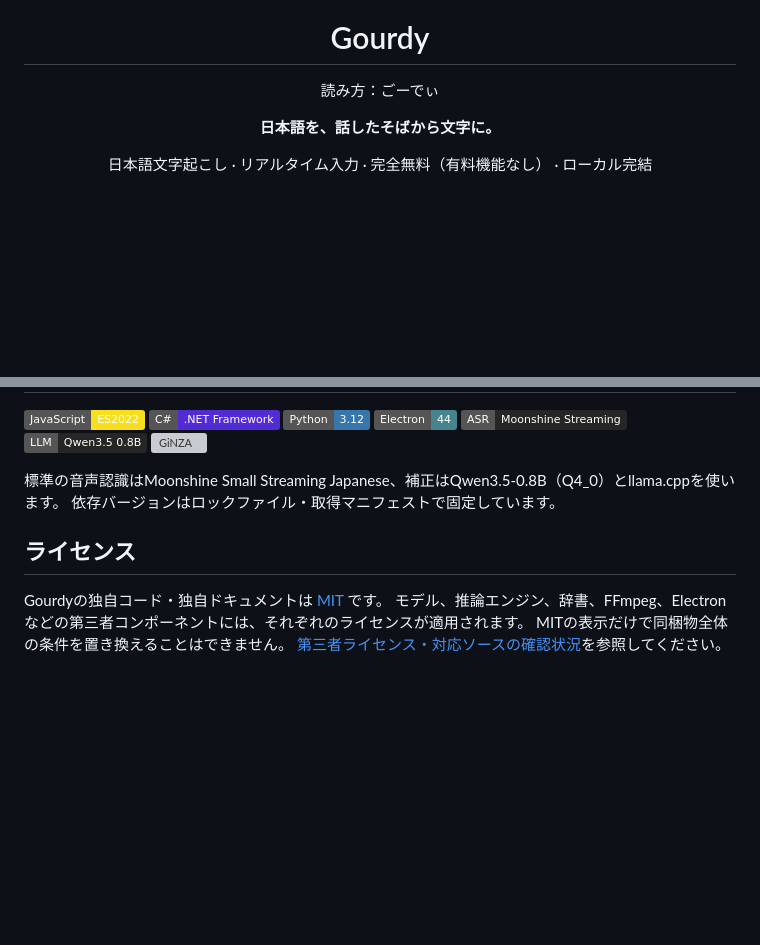
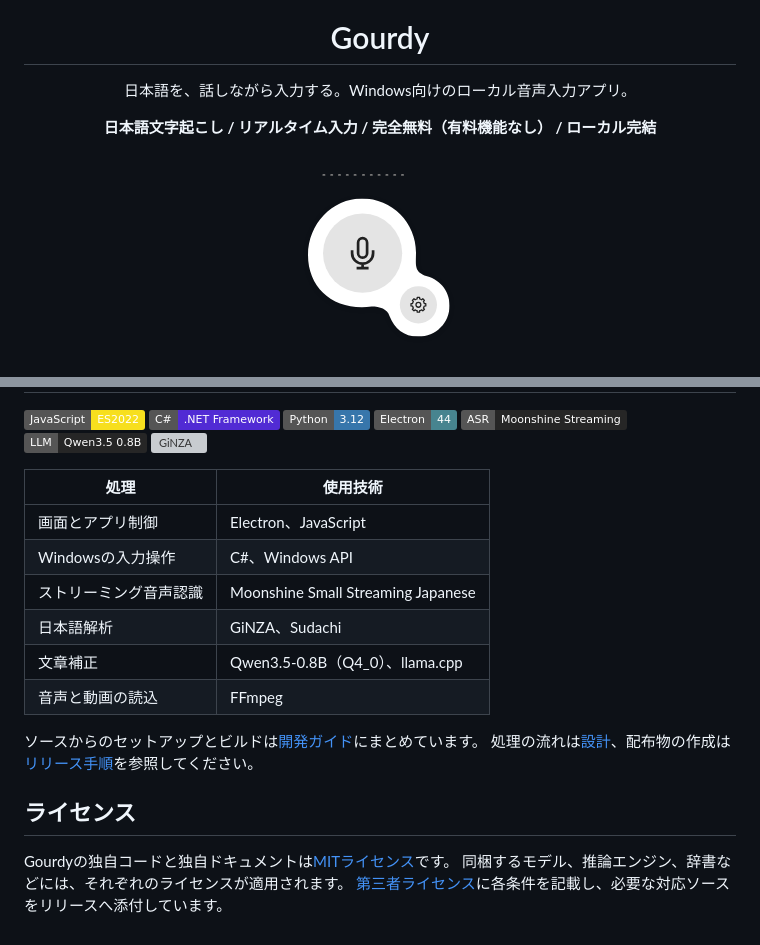
Before and after one commit to aToy0m0/gourdy, a Markdown page: README.md, 2 parts joined by grey strips. GitHub-like rendering; badges without logos; blank space fills up the shorter version; grey boxes are pictures that could not be loaded.

Commit message:
Clarify README installation choices and first-use workflow

```diff
--- a/README.md
+++ b/README.md
@@ -4,9 +4,9 @@
 
 # Gourdy
 
-読み方：ごーでぃ
+日本語を、話しながら入力する。Windows向けのローカル音声入力アプリ。
 
-**日本語を、話したそばから文字に。**
+**日本語文字起こし / リアルタイム入力 / 完全無料（有料機能なし） / ローカル完結**
 
-日本語文字起こし · リアルタイム入力 · 完全無料（有料機能なし） · ローカル完結
+![Gourdyの録音画面。マイクボタン、音量バー、設定ボタン](docs/public/assets/transcription.png)
 
@@ -62,12 +97,20 @@ ZIP全体を展開し、`Gourdy.exe` を起動します。PythonやNode.jsの別
 [![Qwen](https://img.shields.io/badge/LLM-Qwen3.5_0.8B-262626)](https://huggingface.co/Qwen/Qwen3.5-0.8B)
 [![GiNZA](https://img.shields.io/badge/NLP-GiNZA_%2F_Sudachi-262626)](https://github.com/megagonlabs/ginza)
 
-標準の音声認識はMoonshine Small Streaming Japanese、補正はQwen3.5-0.8B（Q4_0）とllama.cppを使います。
-依存バージョンはロックファイル・取得マニフェストで固定しています。
+| 処理 | 使用技術 |
+| --- | --- |
+| 画面とアプリ制御 | Electron、JavaScript |
+| Windowsの入力操作 | C#、Windows API |
+| ストリーミング音声認識 | Moonshine Small Streaming Japanese |
+| 日本語解析 | GiNZA、Sudachi |
+| 文章補正 | Qwen3.5-0.8B（Q4_0）、llama.cpp |
+| 音声と動画の読込 | FFmpeg |
+
+ソースからのセットアップとビルドは[開発ガイド](docs/public/development.md)にまとめています。
+処理の流れは[設計](docs/public/architecture.md)、配布物の作成は[リリース手順](docs/public/release.md)を参照してください。
 
 ## ライセンス
 
-Gourdyの独自コード・独自ドキュメントは [MIT](LICENSE) です。
-モデル、推論エンジン、辞書、FFmpeg、Electronなどの第三者コンポーネントには、それぞれのライセンスが適用されます。
-MITの表示だけで同梱物全体の条件を置き換えることはできません。
-[第三者ライセンス・対応ソースの確認状況](docs/public/THIRD-PARTY-NOTICES.md)を参照してください。
+Gourdyの独自コードと独自ドキュメントは[MITライセンス](LICENSE)です。
+同梱するモデル、推論エンジン、辞書などには、それぞれのライセンスが適用されます。
+[第三者ライセンス](docs/public/THIRD-PARTY-NOTICES.md)に各条件を記載し、必要な対応ソースをリリースへ添付しています。
```
Also changed, not shown: other parts of README.md (+63 -28 lines).
